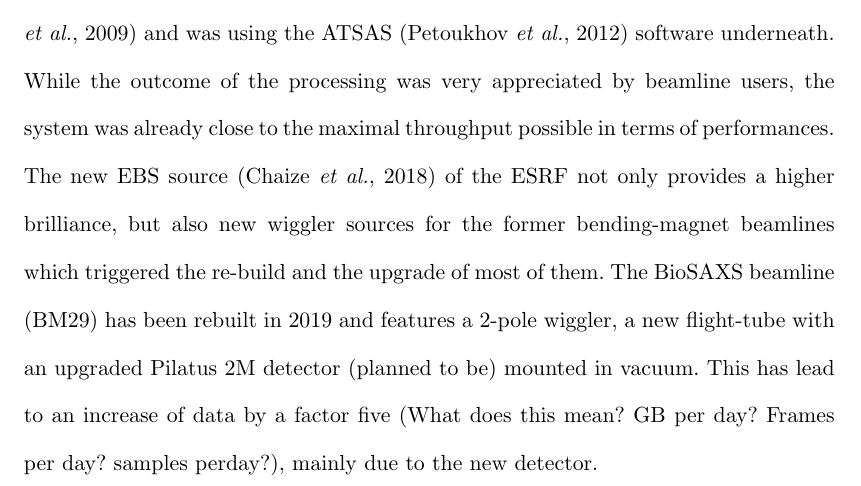
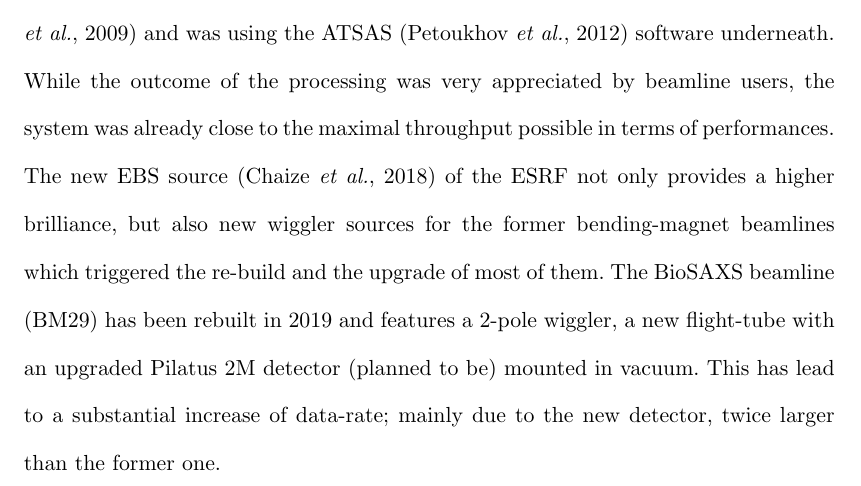
Before and after one commit to kif/biosaxs_analysis, a LaTeX document (document.tex): part of page 2 of 20, cut so that both start at the same text. Compiled offline with pdfLaTeX.

Commit message:
answer question

```diff
--- a/document.tex
+++ b/document.tex
@@ -108,7 +108,7 @@ The BioSAXS beam-line from the European synchrotron \cite{BM29paper} had an auto
 While the outcome of the processing was very appreciated by beamline users, the system was already close to the maximal throughput possible in terms of performances.
 The new EBS source \cite{EBS} of the ESRF not only provides a higher brilliance, but also new wiggler sources for the former bending-magnet beamlines which triggered the re-build and the upgrade of most of them.
 The BioSAXS beamline (BM29) has been rebuilt in 2019 and features a  2-pole wiggler, a new flight-tube with an upgraded  Pilatus 2M detector (planned to be) mounted in vacuum.
-This has lead to an increase of data by a factor five (What does this mean? GB per day? Frames per day? samples perday?), mainly due to the new detector.
+This has lead to a substantial increase of data-rate; mainly due to the new detector, twice larger than the former one.
 
 This paper is divided in two main parts, starting with a presentation of the tools used for
 processing SAS data (\textit{FreeSAS}) and for assembling pipelines (\textit{dahu}).
```
